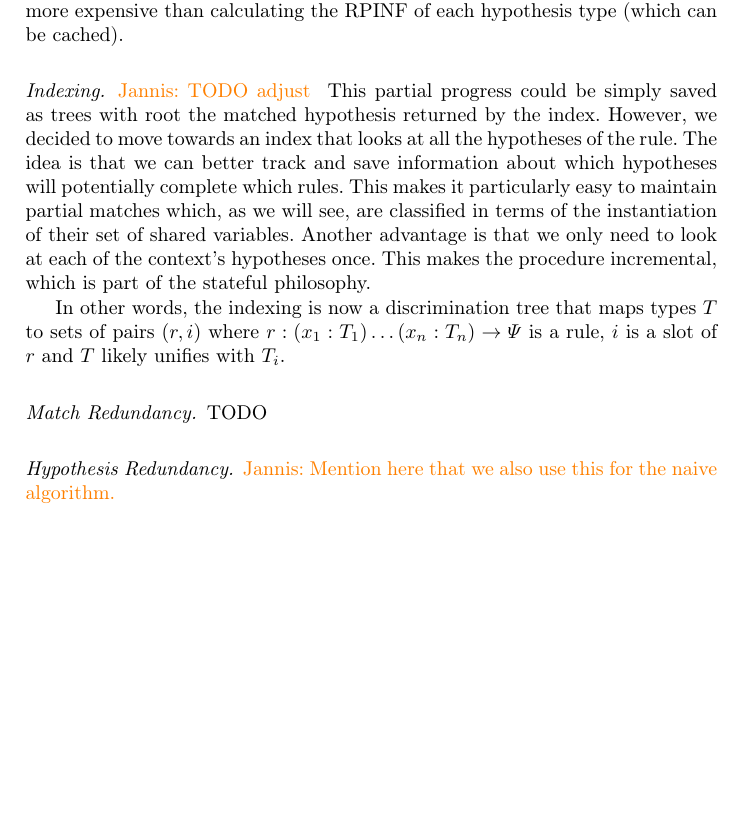
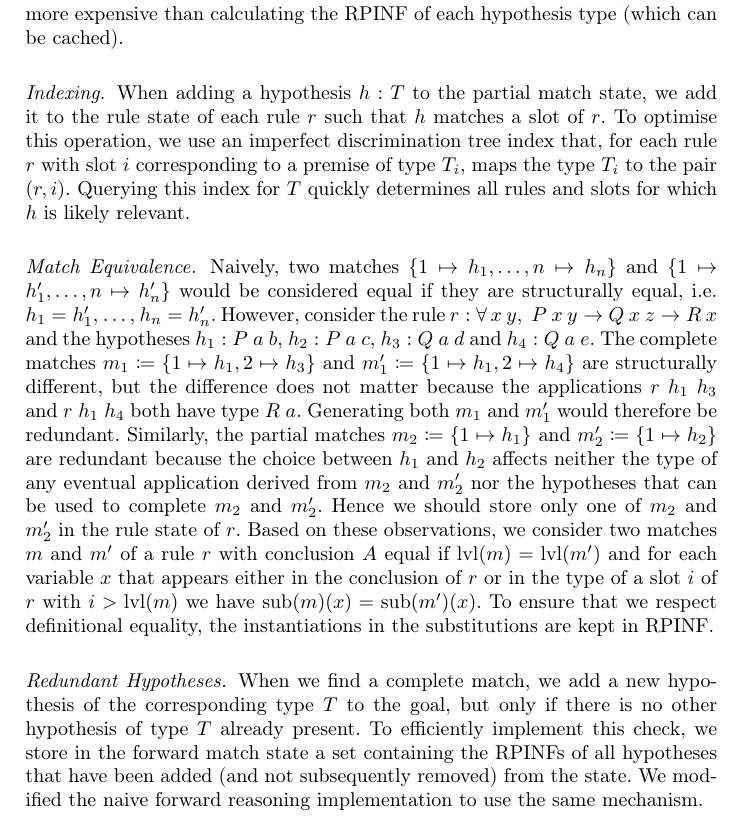
Before and after one commit to JLimperg/paper-aesop-forward, a LaTeX thesis (paper.tex): part of page 12 of 17, cut so that both start at the same text, the shorter picture padded with empty space. Compiled offline with pdfLaTeX.

Commit message:
Finish implementation draft

```diff
--- a/paper.tex
+++ b/paper.tex
@@ -740,21 +740,24 @@ However, since these discrimination trees are imperfect, they may return spuriou
 We believe that repeatedly performing such unifications would generally be more expensive than calculating the RPINF of each hypothesis type (which can be cached).
 
 \paragraph{Indexing.}
-\jcom{TODO adjust}
-This partial progress could be simply saved as trees with root the matched hypothesis returned by the index.
-However, we decided to move towards an index that looks at all the hypotheses of the rule.
-The idea is that we can better track and save information about which hypotheses will potentially complete which rules.
-This makes it particularly easy to maintain partial matches which, as we will see, are classified in terms of the instantiation of their set of shared variables.
-Another advantage is that we only need to look at each of the context's hypotheses once.
-This makes the procedure incremental, which is part of the stateful philosophy.
+When adding a hypothesis $h : T$ to the partial match state, we add it to the rule state of each rule $r$ such that $h$ matches a slot of $r$.
+To optimise this operation, we use an imperfect discrimination tree index that, for each rule $r$ with slot $i$ corresponding to a premise of type $Tᵢ$, maps the type $Tᵢ$ to the pair $(r, i)$.
+Querying this index for $T$ quickly determines all rules and slots for which $h$ is likely relevant.
 
-In other words, the indexing is now a discrimination tree that maps types $T$ to sets of pairs $(r,i)$ where $r : (x_1 : T_1) \dots (x_n : T_n) \to \Psi$ is a rule, $i$ is a slot of $r$ and $T$ likely unifies with $T_i$.
+\paragraph{Match Equivalence.}
+Naively, two matches $\{1 ↦ h₁, \dots, n ↦ hₙ\}$ and $\{1 ↦ h₁', \dots, n ↦ hₙ'\}$ would be considered equal if they are structurally equal, i.e.\ $h₁ = h₁'$, \dots, $hₙ = hₙ'$.
+However, consider the rule $r : \All{x~y}{P~x~y → Q~x~z → R~x}$ and the hypotheses $h₁ : P~a~b$, $h₂ : P~a~c$, $h₃ : Q~a~d$ and $h₄ : Q~a~e$.
+The complete matches $m₁ ≔ \{1 ↦ h₁, 2 ↦ h₃\}$ and $m₁' ≔ \{1 ↦ h₁, 2 ↦ h₄\}$ are structurally different, but the difference does not matter because the applications $r~h₁~h₃$ and $r~h₁~h₄$ both have type $R~a$.
+Generating both $m₁$ and $m₁'$ would therefore be redundant.
+Similarly, the partial matches $m₂ ≔ \{1 ↦ h₁\}$ and $m₂' ≔ \{1 ↦ h₂\}$ are redundant because the choice between $h₁$ and $h₂$ affects neither the type of any eventual application derived from $m₂$ and $m₂'$ nor the hypotheses that can be used to complete $m₂$ and $m₂'$.
+Hence we should store only one of $m₂$ and $m₂'$ in the rule state of $r$.
+Based on these observations, we consider two matches $m$ and $m'$ of a rule $r$ with conclusion $A$ equal if $\lvl(m) = \lvl(m')$ and for each variable $x$ that appears either in the conclusion of $r$ or in the type of a slot $i$ of $r$ with $i > \lvl(m)$ we have $\sub(m)(x) = \sub(m')(x)$.
+To ensure that we respect definitional equality, the instantiations in the substitutions are kept in RPINF.
 
-\paragraph{Match Redundancy.}
-TODO
-
-\paragraph{Hypothesis Redundancy.}
-\jcom{Mention here that we also use this for the naive algorithm.}
+\paragraph{Redundant Hypotheses.}
+When we find a complete match, we add a new hypothesis of the corresponding type $T$ to the goal, but only if there is no other hypothesis of type $T$ already present.
+To efficiently implement this check, we store in the forward match state a set containing the RPINFs of all hypotheses that have been added (and not subsequently removed) from the state.
+We modified the naive forward reasoning implementation to use the same mechanism.
 
 \section{Evaluation}%
 \label{sec:evaluation}
```
